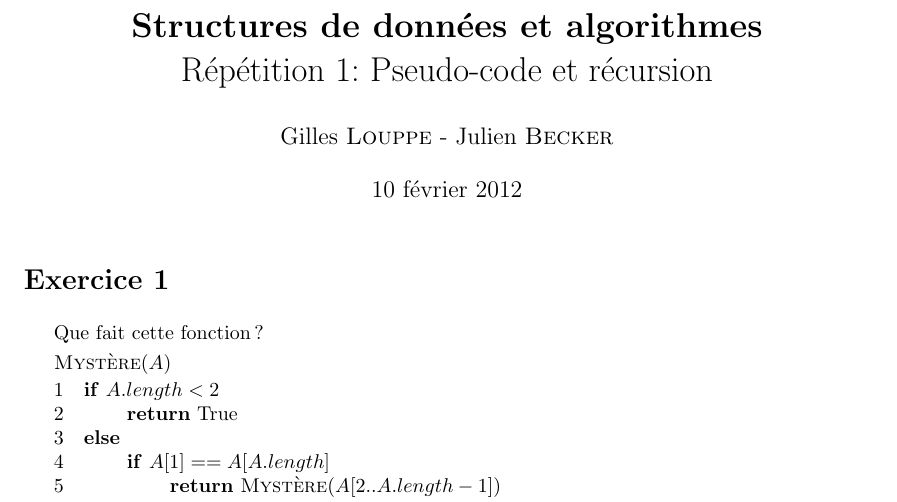
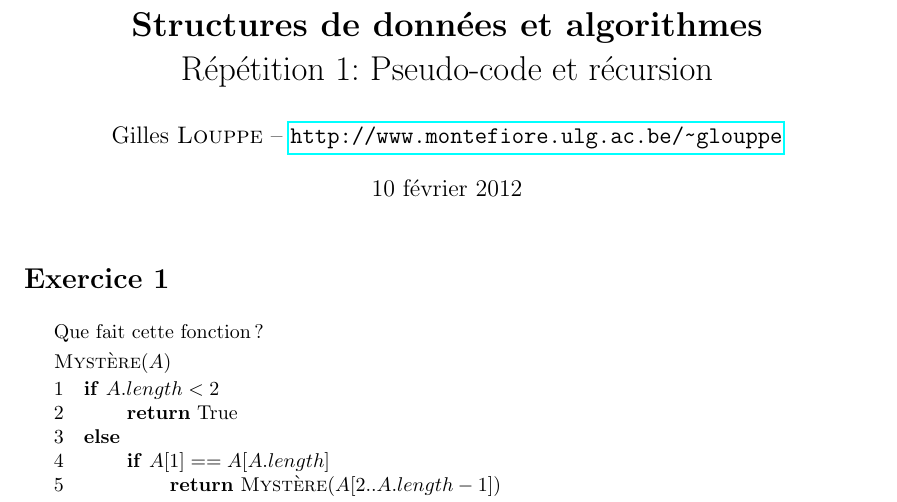
Before and after one commit to abhamza/SDA, a LaTeX document (repetitions/tp1.tex): part of page 1 of 2, cut so that both start at the same text. Compiled offline with pdfLaTeX.

Commit message:
TP1: url de la page

```diff
--- a/repetitions/tp1.tex
+++ b/repetitions/tp1.tex
@@ -21,7 +21,7 @@
     Répétition 1: Pseudo-code et récursion
 }
 
-\author{Gilles \textsc{Louppe} - Julien \textsc{Becker}}
+\author{Gilles \textsc{Louppe} -- \url{http://www.montefiore.ulg.ac.be/~glouppe}}
 \date{10 février 2012}
 
 % Corps
```
